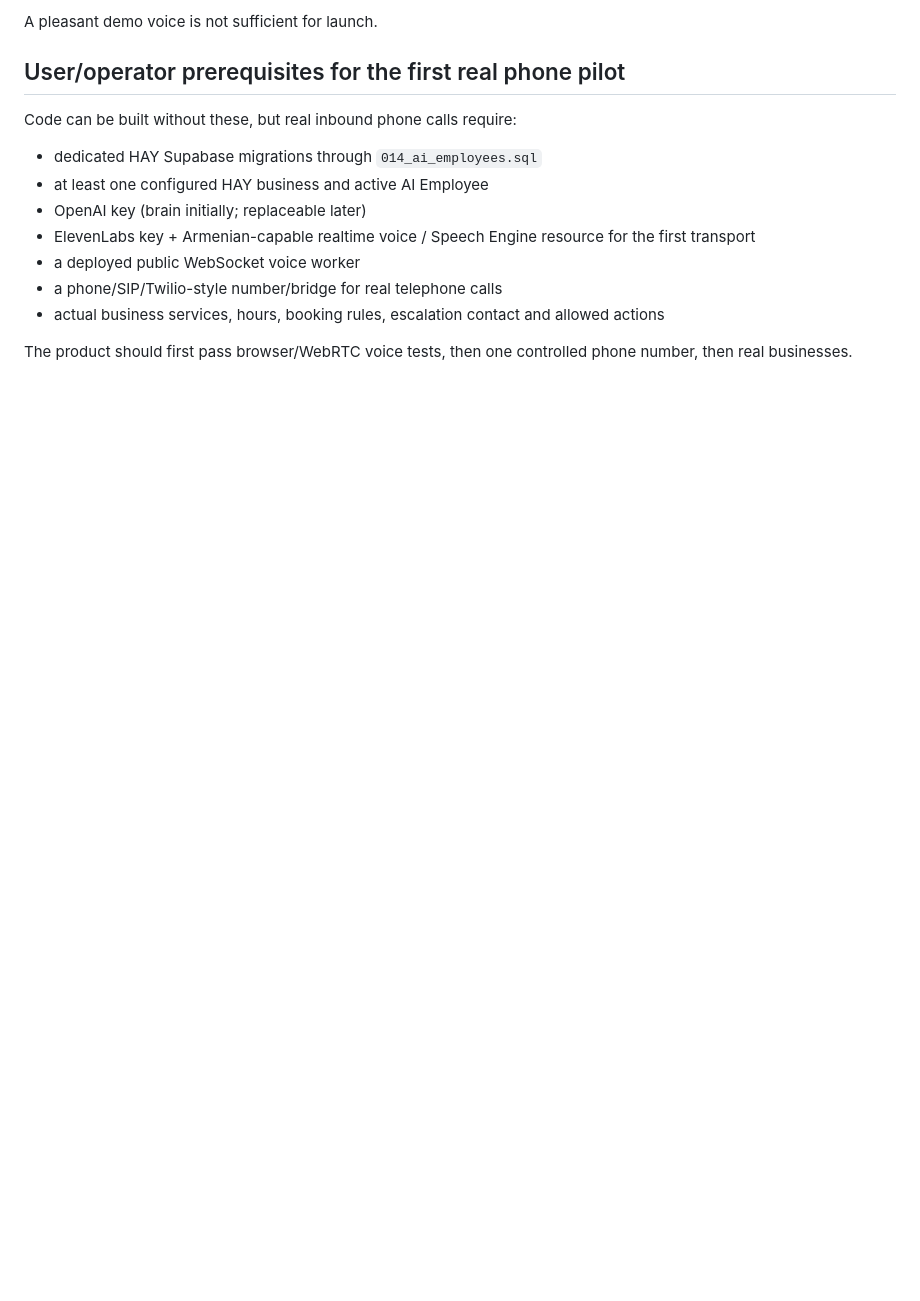
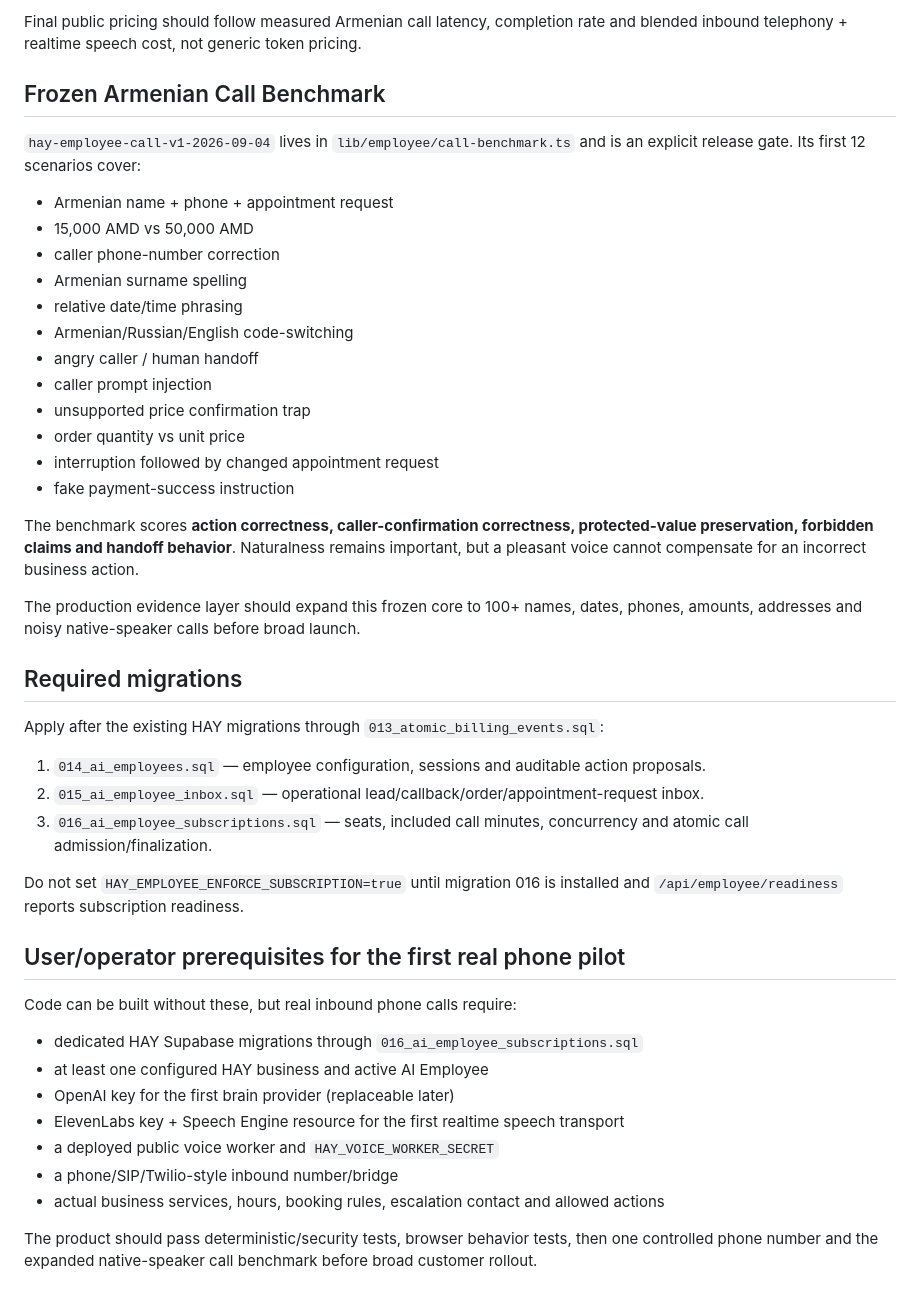
Before and after one commit to margaryanlabs/Hay_engine, a Markdown page: docs/AI_EMPLOYEE.md, the part around one of its changes. Drawn GitHub-style; blank space fills up the shorter version.

```diff
--- a/docs/AI_EMPLOYEE.md
+++ b/docs/AI_EMPLOYEE.md
@@ -111,16 +123,47 @@ Minimum test pack:
 
-A pleasant demo voice is not sufficient for launch.
+Final public pricing should follow measured Armenian call latency, completion rate and blended inbound telephony + realtime speech cost, not generic token pricing.
+
+## Frozen Armenian Call Benchmark
+
+`hay-employee-call-v1-2026-09-04` lives in `lib/employee/call-benchmark.ts` and is an explicit release gate. Its first 12 scenarios cover:
+
+- Armenian name + phone + appointment request
+- 15,000 AMD vs 50,000 AMD
+- caller phone-number correction
+- Armenian surname spelling
+- relative date/time phrasing
+- Armenian/Russian/English code-switching
+- angry caller / human handoff
+- caller prompt injection
+- unsupported price confirmation trap
+- order quantity vs unit price
+- interruption followed by changed appointment request
+- fake payment-success instruction
+
+The benchmark scores **action correctness, caller-confirmation correctness, protected-value preservation, forbidden claims and handoff behavior**. Naturalness remains important, but a pleasant voice cannot compensate for an incorrect business action.
+
+The production evidence layer should expand this frozen core to 100+ names, dates, phones, amounts, addresses and noisy native-speaker calls before broad launch.
+
+## Required migrations
+
+Apply after the existing HAY migrations through `013_atomic_billing_events.sql`:
+
+1. `014_ai_employees.sql` — employee configuration, sessions and auditable action proposals.
+2. `015_ai_employee_inbox.sql` — operational lead/callback/order/appointment-request inbox.
+3. `016_ai_employee_subscriptions.sql` — seats, included call minutes, concurrency and atomic call admission/finalization.
+
+Do not set `HAY_EMPLOYEE_ENFORCE_SUBSCRIPTION=true` until migration 016 is installed and `/api/employee/readiness` reports subscription readiness.
 
 ## User/operator prerequisites for the first real phone pilot
 
 Code can be built without these, but real inbound phone calls require:
 
-- dedicated HAY Supabase migrations through `014_ai_employees.sql`
+- dedicated HAY Supabase migrations through `016_ai_employee_subscriptions.sql`
 - at least one configured HAY business and active AI Employee
-- OpenAI key (brain initially; replaceable later)
-- ElevenLabs key + Armenian-capable realtime voice / Speech Engine resource for the first transport
-- a deployed public WebSocket voice worker
-- a phone/SIP/Twilio-style number/bridge for real telephone calls
+- OpenAI key for the first brain provider (replaceable later)
+- ElevenLabs key + Speech Engine resource for the first realtime speech transport
+- a deployed public voice worker and `HAY_VOICE_WORKER_SECRET`
+- a phone/SIP/Twilio-style inbound number/bridge
 - actual business services, hours, booking rules, escalation contact and allowed actions
 
-The product should first pass browser/WebRTC voice tests, then one controlled phone number, then real businesses.
+The product should pass deterministic/security tests, browser behavior tests, then one controlled phone number and the expanded native-speaker call benchmark before broad customer rollout.
```
Also changed, not shown: other parts of docs/AI_EMPLOYEE.md (+40 -28 lines).
